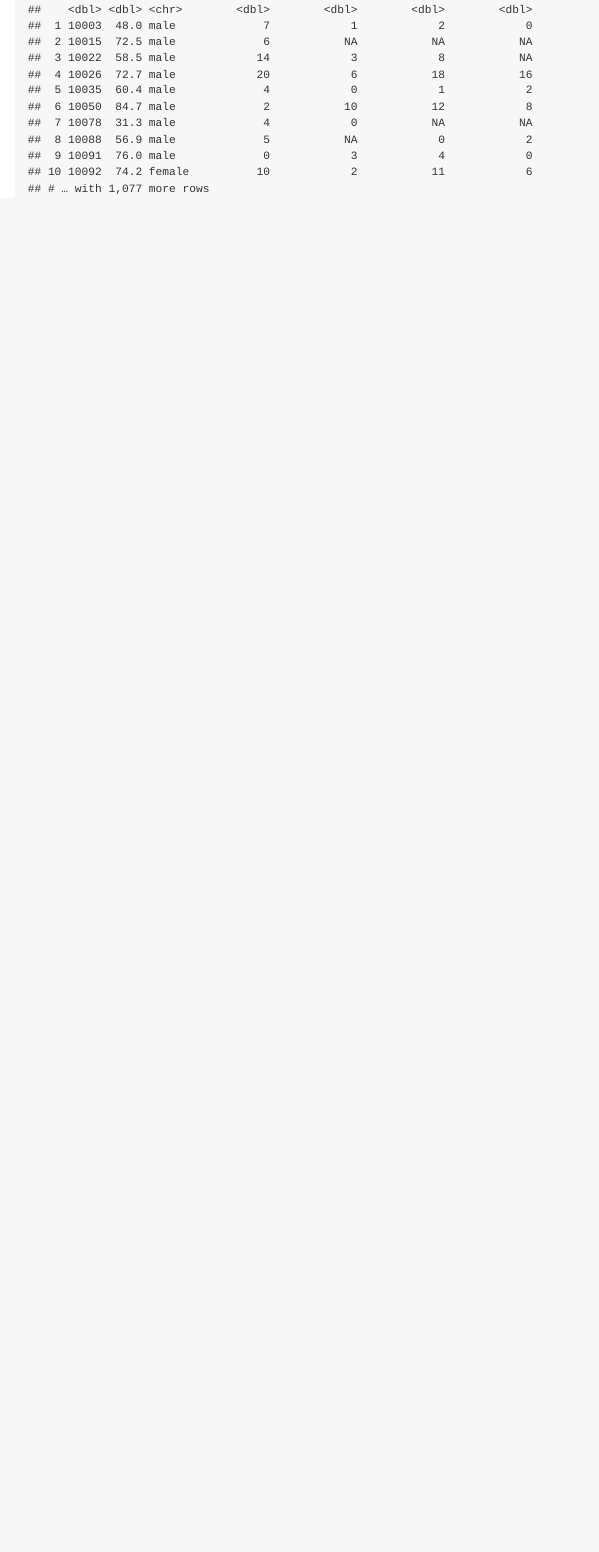
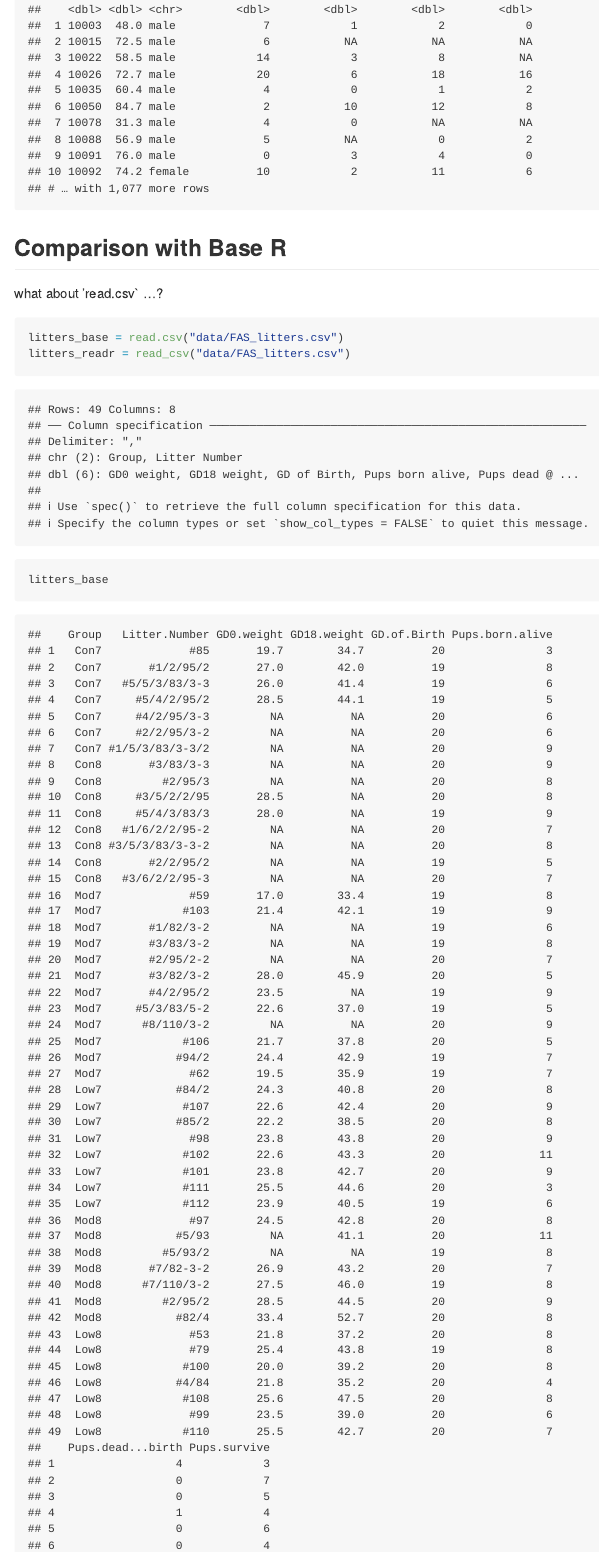
Before and after one commit to brittshea/data_wrangling_1, an R Markdown document (data_import.Rmd): the page in a window 1100 px wide, from 3440 px down. The pictures show the output file data_import.md that the author committed with the source, drawn offline in the style of GitHub.

Commit message:
use read_csv

````diff
--- a/data_import.Rmd
+++ b/data_import.Rmd
@@ -50,3 +50,15 @@ Read in a SAS file.
 pulse_df = read_sas("./data/public_pulse_data.sas7bdat")
 pulse_df
 ```
+
+## Comparison with Base R
+
+what about 'read.csv` ...?
+
+```{r}
+litters_base = read.csv("data/FAS_litters.csv")
+litters_readr = read_csv("data/FAS_litters.csv")
+
+litters_base
+litters_readr
+```
````
Also changed, not shown: data_import.md.
